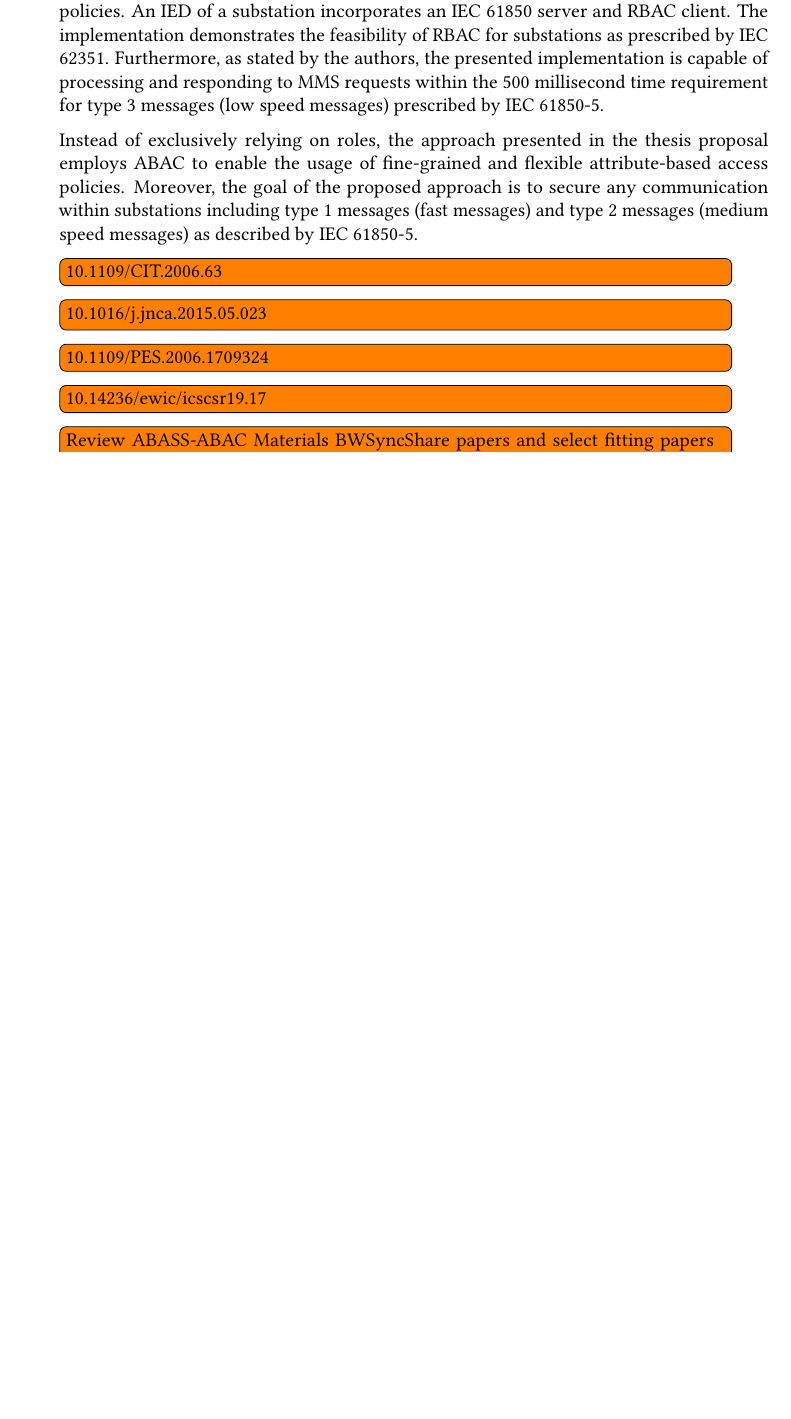
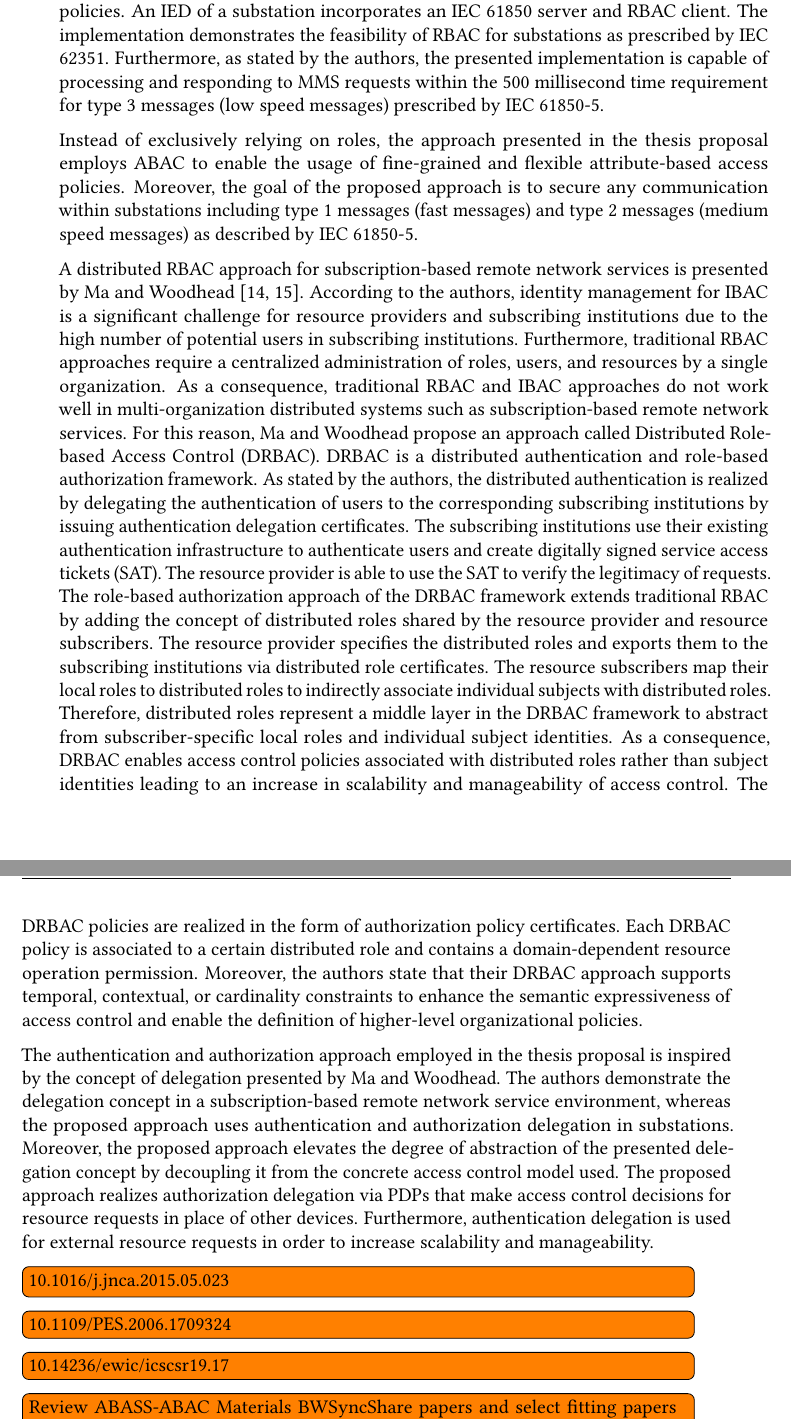
Before and after one commit to gstuer/thesis-master, a LaTeX thesis (proposal/thesis.tex, which reads proposal/sections/relatedwork.tex): part of page 33 of 42 before the commit and two parts of pages 33 and 34 of 42 after it, the two joined at a grey line, cut so that both start at the same text, the shorter picture padded with empty space. Compiled offline with pdfLaTeX.

Commit message:
Add Ma2006 and Ma2006a paper to AC related work

```diff
--- a/proposal/sections/relatedwork.tex
+++ b/proposal/sections/relatedwork.tex
@@ -130,7 +130,29 @@ Instead of exclusively relying on roles, the approach presented in the thesis pr
 Moreover, the goal of the proposed approach is to secure any communication within substations including type 1 messages (fast messages) and type 2 messages (medium speed messages) as described by IEC 61850-5.
 
 %%% Ma2006 - Constraint-Enabled Distributed RBAC for Subscription-Based Remote Network Services (10.1109/CIT.2006.63)
-\todo{10.1109/CIT.2006.63}
+A distributed RBAC approach for subscription-based remote network services is presented by \citeauthor{Ma2006} \cite{Ma2006a,Ma2006}.
+According to the authors, identity management for IBAC is a significant challenge for resource providers and subscribing institutions due to the high number of potential users in subscribing institutions.
+Furthermore, traditional RBAC approaches require a centralized administration of roles, users, and resources by a single organization.
+As a consequence, traditional RBAC and IBAC approaches do not work well in multi-organization distributed systems such as subscription-based remote network services.
+For this reason, \citeauthor{Ma2006} propose an approach called Distributed Role-based Access Control (DRBAC).
+DRBAC is a distributed authentication and role-based authorization framework.
+As stated by the authors, the distributed authentication is realized by delegating the authentication of users to the corresponding subscribing institutions by issuing authentication delegation certificates.
+The subscribing institutions use their existing authentication infrastructure to authenticate users and create digitally signed service access tickets (SAT).
+The resource provider is able to use the SAT to verify the legitimacy of requests.
+The role-based authorization approach of the DRBAC framework extends traditional RBAC by adding the concept of distributed roles shared by the resource provider and resource subscribers.
+The resource provider specifies the distributed roles and exports them to the subscribing institutions via distributed role certificates.
+The resource subscribers map their local roles to distributed roles to indirectly associate individual subjects with distributed roles.
+Therefore, distributed roles represent a middle layer in the DRBAC framework to abstract from subscriber-specific local roles and individual subject identities.
+As a consequence, DRBAC enables access control policies associated with distributed roles rather than subject identities leading to an increase in scalability and manageability of access control.
+The DRBAC policies are realized in the form of authorization policy certificates.
+Each DRBAC policy is associated to a certain distributed role and contains a domain-dependent resource operation permission.
+Moreover, the authors state that their DRBAC approach supports temporal, contextual, or cardinality constraints to enhance the semantic expressiveness of access control and enable the definition of higher-level organizational policies.
+
+The authentication and authorization approach employed in the thesis proposal is inspired by the concept of delegation presented by \citeauthor{Ma2006}.
+The authors demonstrate the delegation concept in a subscription-based remote network service environment, whereas the proposed approach uses authentication and authorization delegation in substations.
+Moreover, the proposed approach elevates the degree of abstraction of the presented delegation concept by decoupling it from the concrete access control model used.
+The proposed approach realizes authorization delegation via PDPs that make access control decisions for resource requests in place of other devices.
+Furthermore, authentication delegation is used for external resource requests in order to increase scalability and manageability.
 
 %%% Alcaraz2016 - Policy enforcement system for secure interoperable control in distributed Smart Grid systems (10.1016/j.jnca.2015.05.023)
 \todo{10.1016/j.jnca.2015.05.023}
```
Also changed, not shown: bibliography/masterthesis.bib (+14 -0 lines).
